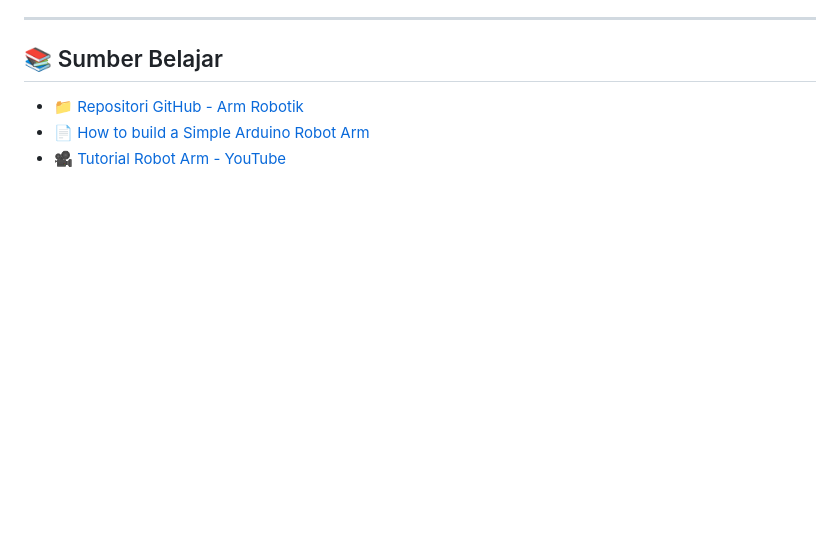
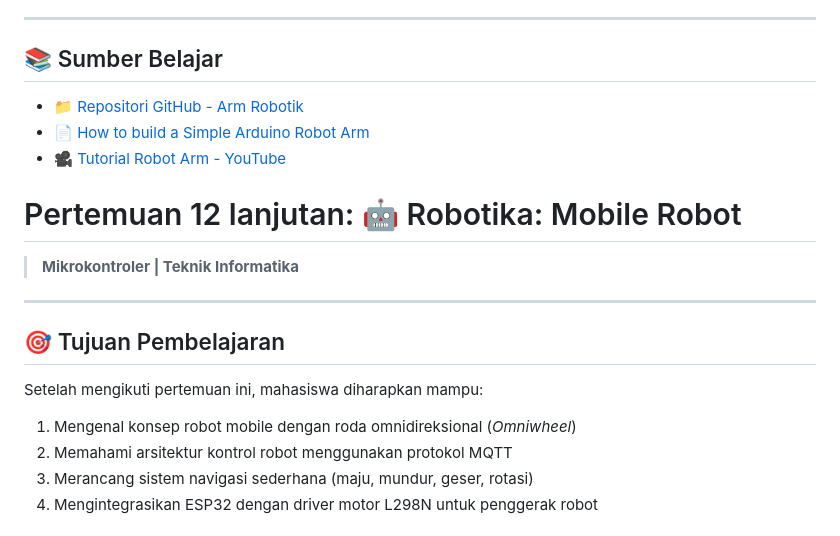
Before and after one commit to Muhammad-Ikhwan-Fathulloh/Microcontroller-Course-Bank, a Markdown page: Pertemuan12.md, the part around one of its changes. Rendered like a GitHub page; blank space fills up the shorter version.

```diff
--- a/Pertemuan12.md
+++ b/Pertemuan12.md
@@ -123,3 +123,19 @@ void moveSlowly(Servo &s, int from, int to) {
 - 📁 [Repositori GitHub - Arm Robotik](https://github.com/Muhammad-Ikhwan-Fathulloh/Arm-Robotik)
 - 📄 [How to build a Simple Arduino Robot Arm](https://howtomechatronics.com/tutorials/arduino/diy-arduino-robot-arm-project/)
 - 🎥 [Tutorial Robot Arm - YouTube](https://www.youtube.com/results?search_query=arduino+robot+arm+tutorial)
+
+# Pertemuan 12 lanjutan: 🤖 Robotika: Mobile Robot
+
+> **Mikrokontroler | Teknik Informatika**
+
+---
+
+## 🎯 Tujuan Pembelajaran
+
+Setelah mengikuti pertemuan ini, mahasiswa diharapkan mampu:
+
+1. Mengenal konsep robot mobile dengan roda omnidireksional (*Omniwheel*)
+2. Memahami arsitektur kontrol robot menggunakan protokol MQTT
+3. Merancang sistem navigasi sederhana (maju, mundur, geser, rotasi)
+4. Mengintegrasikan ESP32 dengan driver motor L298N untuk penggerak robot
+
```
Also changed, not shown: other parts of Pertemuan12.md (+92 -0 lines).
